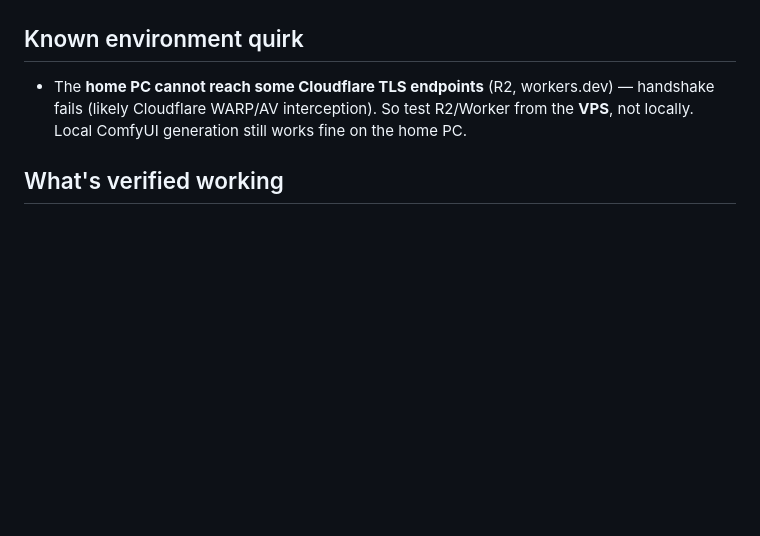
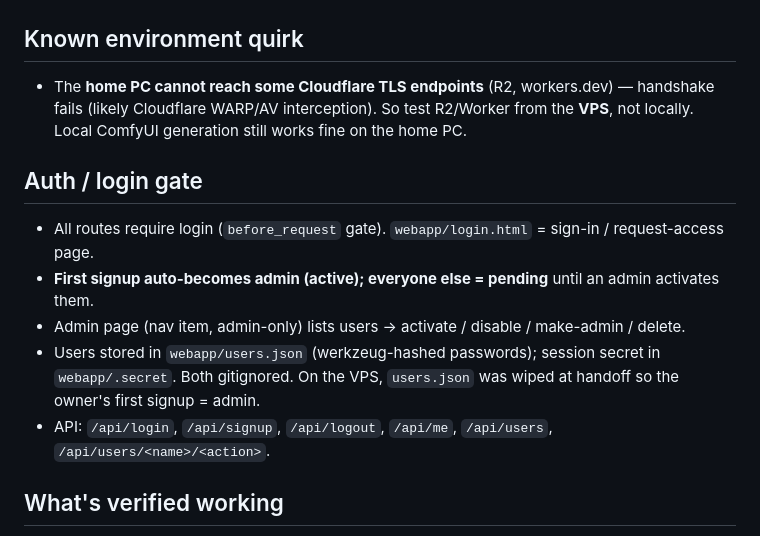
Before and after one commit to AbulH88/AtelierStudio, a Markdown page: HANDOFF.md, the part around the change. Drawn GitHub-style; blank space fills up the shorter version.

Commit message:
HANDOFF: document login gate / admin approval
Co-Authored-By: Claude Opus 4.8 <noreply@anthropic.com>

```diff
--- a/HANDOFF.md
+++ b/HANDOFF.md
@@ -72,6 +72,14 @@ stored in Cloudflare R2. Built from `runpod-serverless-build-plan.md`.
   (likely Cloudflare WARP/AV interception). So test R2/Worker from the **VPS**, not locally. Local
   ComfyUI generation still works fine on the home PC.
 
+## Auth / login gate
+- All routes require login (`before_request` gate). `webapp/login.html` = sign-in / request-access page.
+- **First signup auto-becomes admin (active); everyone else = pending** until an admin activates them.
+- Admin page (nav item, admin-only) lists users → activate / disable / make-admin / delete.
+- Users stored in `webapp/users.json` (werkzeug-hashed passwords); session secret in `webapp/.secret`.
+  Both gitignored. On the VPS, `users.json` was wiped at handoff so the owner's first signup = admin.
+- API: `/api/login`, `/api/signup`, `/api/logout`, `/api/me`, `/api/users`, `/api/users/<name>/<action>`.
+
 ## What's verified working
 - Local: T2I and I2I generations on the 5090 (images returned, no errors).
 - VPS: app running, reels folder create/list via Worker, R2 reachable.
```
